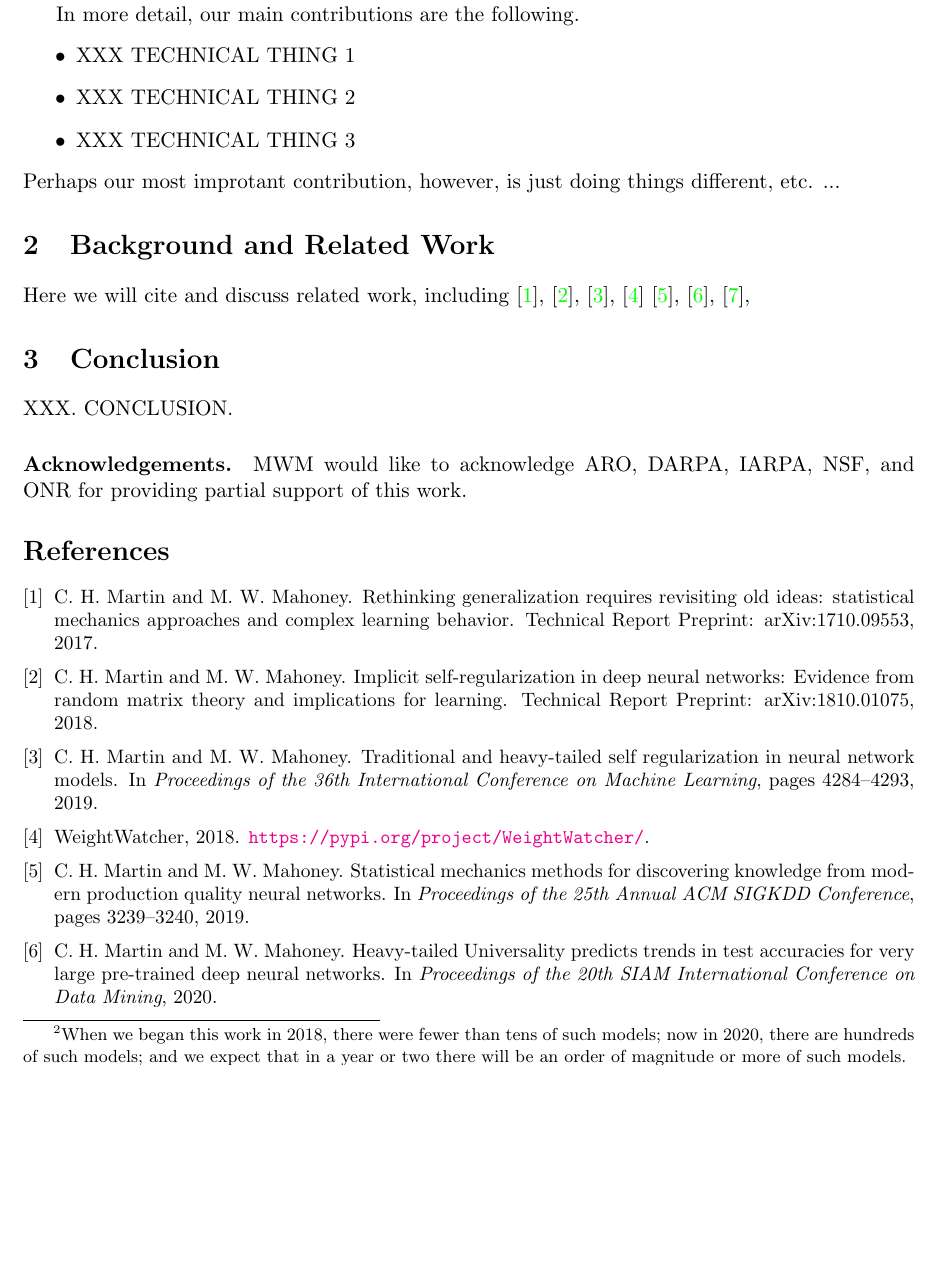
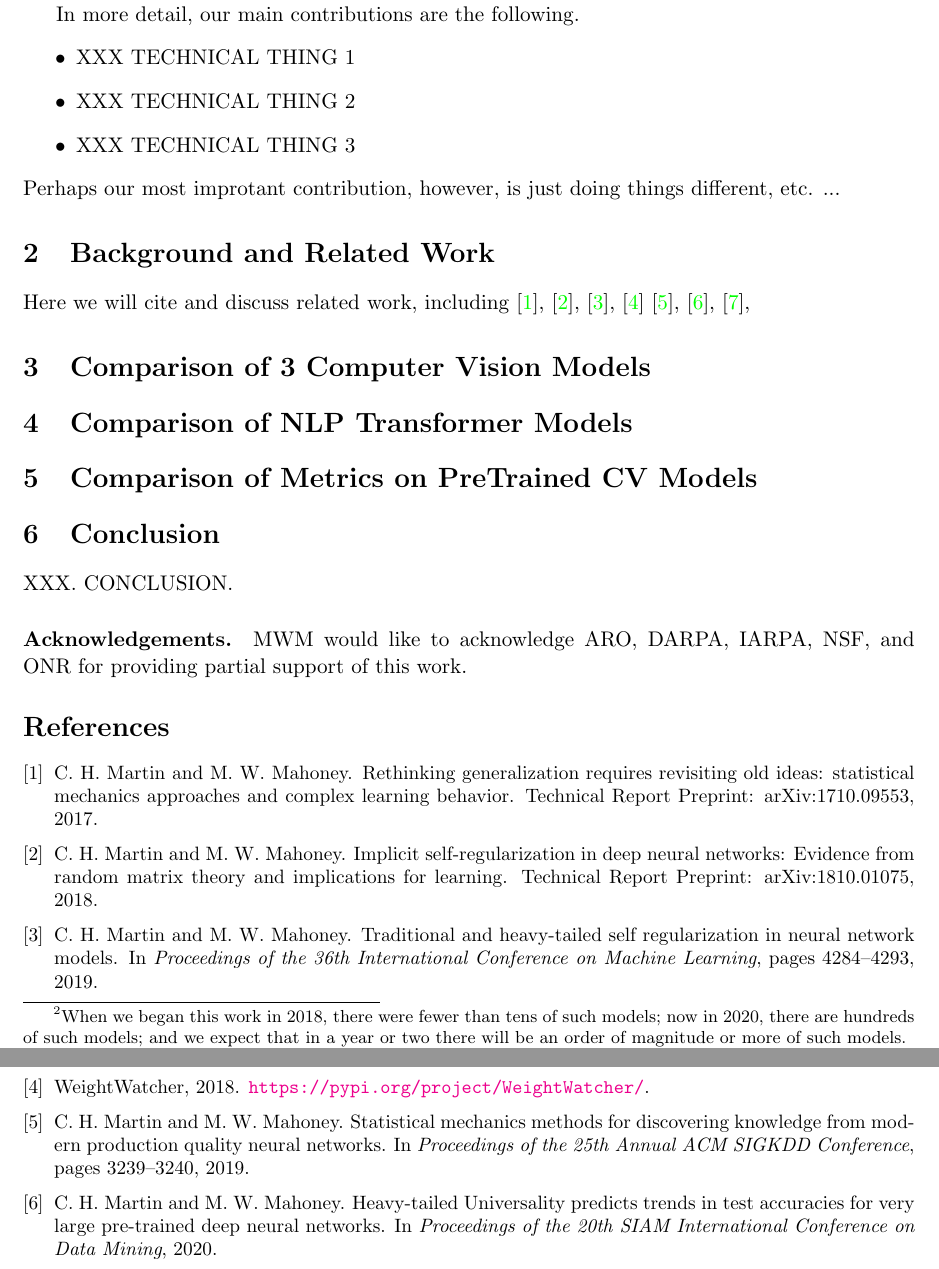
Before and after one commit to CalculatedContent/ww-trends-2020, a LaTeX paper (empirical2_TRfmt.tex, which reads all_models.tex, cv_models.tex, nlp_models.tex): part of page 2 of 3 before the commit and two parts of pages 2 and 3 of 3 after it, the two joined at a grey line, cut so that both start at the same text, the shorter picture padded with empty space. Compiled offline with pdfLaTeX.

Commit message:
added outline

```diff
--- /dev/null
+++ b/all_models.tex
@@ -0,0 +1,2 @@
+\section{Comparison of Metrics on PreTrained CV Models}
+\label{sxn:all_models}
--- /dev/null
+++ b/cv_models.tex
@@ -0,0 +1,2 @@
+\section{Comparison of 3 Computer Vision Models}
+\label{sxn:cv}
--- a/empirical2_TRfmt.tex
+++ b/empirical2_TRfmt.tex
@@ -101,6 +101,10 @@ XXX.  ABSTRACT.
 
 \input{introduction}
 \input{background}
+\input{cv_models}
+\input{nlp_models}
+\input{all_models}
+
 \input{conclusion}
 
 \noindent
--- /dev/null
+++ b/nlp_models.tex
@@ -0,0 +1,2 @@
+\section{Comparison of NLP Transformer Models}
+\label{sxn:cv}
```
